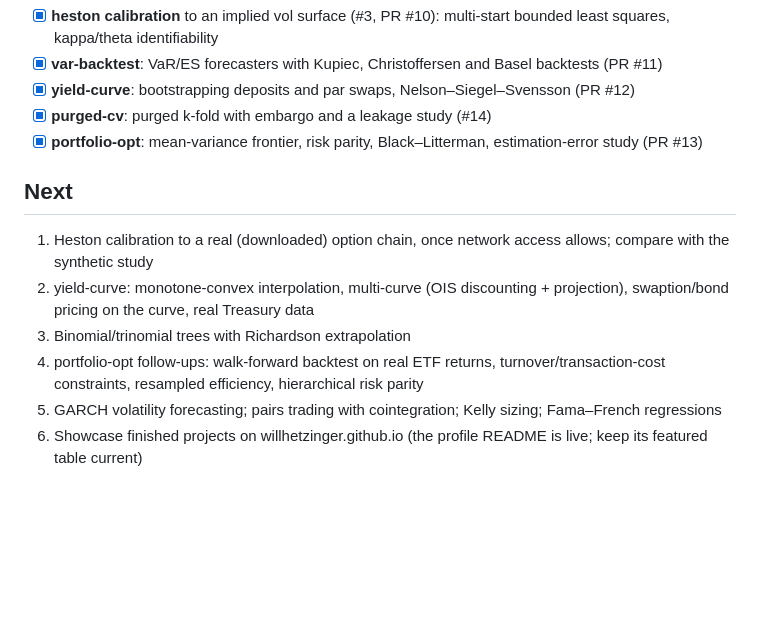
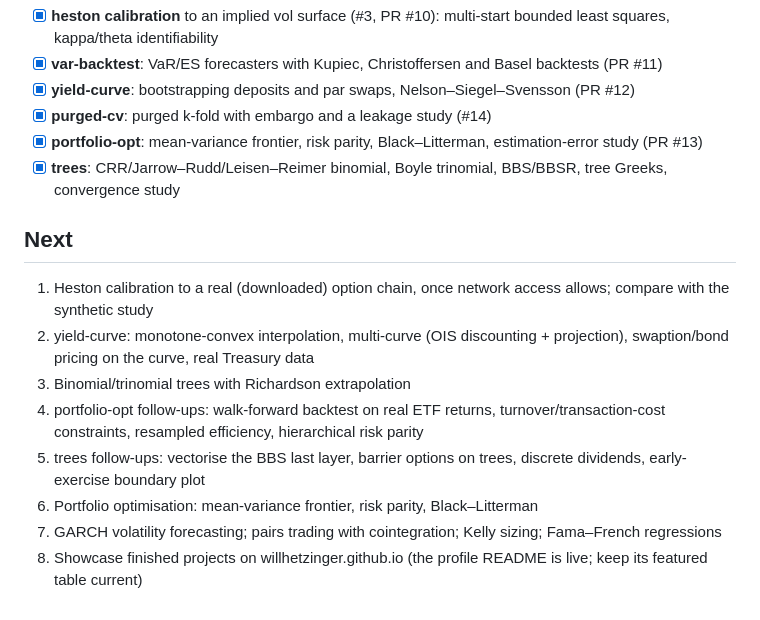
Before and after one commit to wchetz13/quant-lab, a Markdown page: ROADMAP.md, the part around the change. GitHub-like rendering; blank space fills up the shorter version.

```diff
--- a/ROADMAP.md
+++ b/ROADMAP.md
@@ -14,6 +14,7 @@ Running backlog for quant-lab. Issue numbers refer to this repository. Pending P
 - [x] **yield-curve**: bootstrapping deposits and par swaps, Nelson–Siegel–Svensson (PR #12)
 - [x] **purged-cv**: purged k-fold with embargo and a leakage study (#14)
 - [x] **portfolio-opt**: mean-variance frontier, risk parity, Black–Litterman, estimation-error study (PR #13)
+- [x] **trees**: CRR/Jarrow–Rudd/Leisen–Reimer binomial, Boyle trinomial, BBS/BBSR, tree Greeks, convergence study
 
 ## Next
 
@@ -21,5 +22,7 @@ Running backlog for quant-lab. Issue numbers refer to this repository. Pending P
 2. yield-curve: monotone-convex interpolation, multi-curve (OIS discounting + projection), swaption/bond pricing on the curve, real Treasury data
 3. Binomial/trinomial trees with Richardson extrapolation
 4. portfolio-opt follow-ups: walk-forward backtest on real ETF returns, turnover/transaction-cost constraints, resampled efficiency, hierarchical risk parity
+3. trees follow-ups: vectorise the BBS last layer, barrier options on trees, discrete dividends, early-exercise boundary plot
+4. Portfolio optimisation: mean-variance frontier, risk parity, Black–Litterman
 5. GARCH volatility forecasting; pairs trading with cointegration; Kelly sizing; Fama–French regressions
 6. Showcase finished projects on willhetzinger.github.io (the profile README is live; keep its featured table current)
```
Also changed, not shown: README.md (+1 -0 lines), trees/README.md (added, +97 -0 lines), trees/convergence.png (added), 4 other files.
